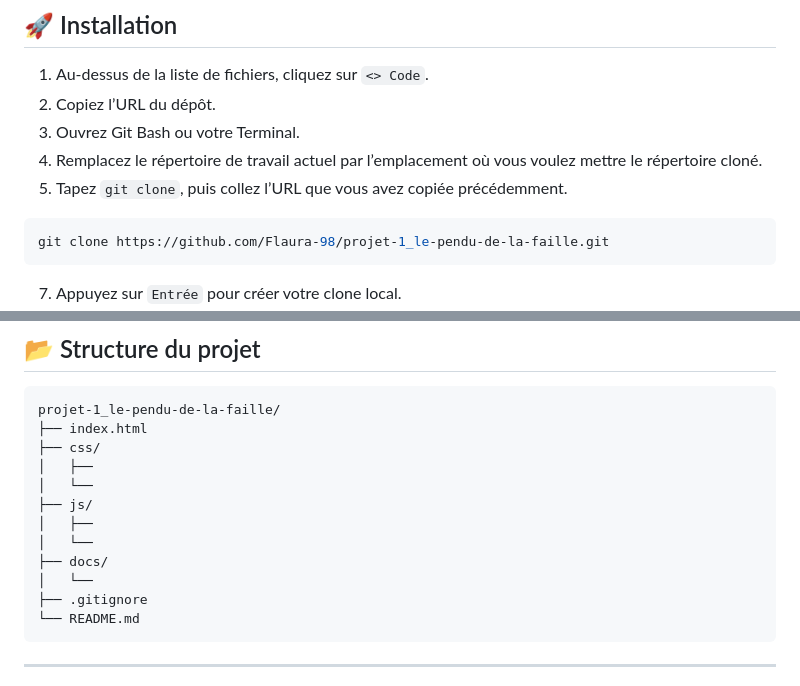
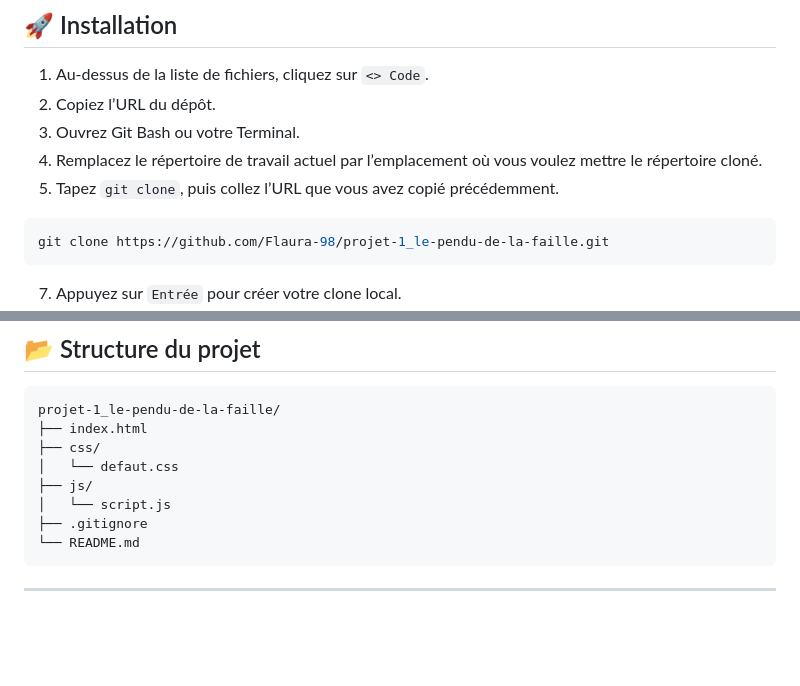
Before and after one commit to Flaura-98/projet-1_le-pendu-de-la-faille, a Markdown page: README.md, 2 parts joined by grey strips. Drawn GitHub-style; blank space fills up the shorter version.

Commit message:
README - MAJ structure du projet

````diff
--- a/README.md
+++ b/README.md
@@ -73,7 +73,7 @@ Projet réalisé dans le cadre d’un projet-passerelle #1 de la formation Déve
 2. Copiez l’URL du dépôt.
 3. Ouvrez Git Bash ou votre Terminal.
 4. Remplacez le répertoire de travail actuel par l’emplacement où vous voulez mettre le répertoire cloné.
-5. Tapez `git clone`, puis collez l’URL que vous avez copiée précédemment.
+5. Tapez `git clone`, puis collez l’URL que vous avez copié précédemment.
 
 ```bash
 git clone https://github.com/Flaura-98/projet-1_le-pendu-de-la-faille.git
@@ -94,13 +94,9 @@ Le jeu démarre tout seul - il n'y a ni page d'accueil ni bouton « Jouer ».
 projet-1_le-pendu-de-la-faille/
 ├── index.html
 ├── css/
-│   ├──
-│   └──
+│   └── defaut.css
 ├── js/
-│   ├──
-│   └──
-├── docs/
-│   └──
+│   └── script.js
 ├── .gitignore
 └── README.md
 ```
````
